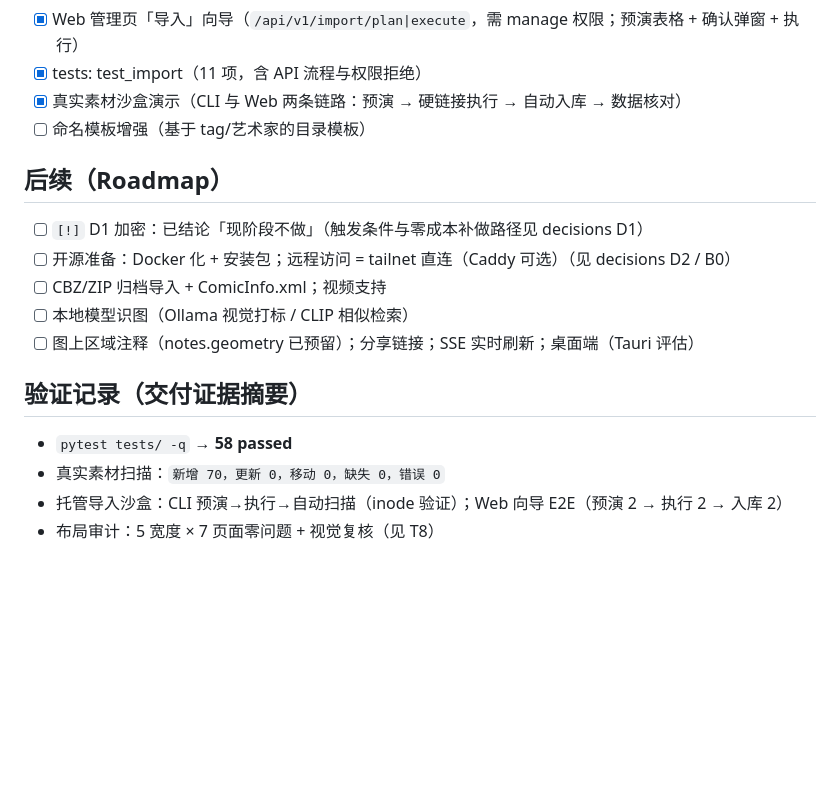
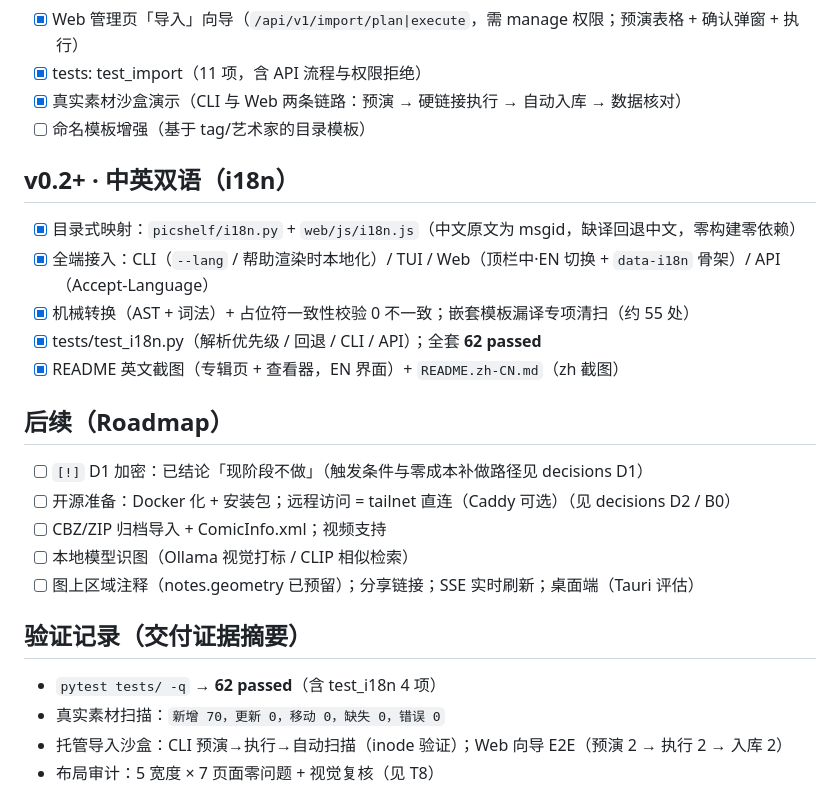
Before and after one commit to StepaniaH/pic-shelf, a Markdown page: TASKS.md, the part around the change. Drawn GitHub-style; blank space fills up the shorter version.

```diff
--- a/TASKS.md
+++ b/TASKS.md
@@ -67,6 +67,13 @@
 - [x] 真实素材沙盒演示（CLI 与 Web 两条链路：预演 → 硬链接执行 → 自动入库 → 数据核对）
 - [ ] 命名模板增强（基于 tag/艺术家的目录模板）
 
+## v0.2+ · 中英双语（i18n）
+- [x] 目录式映射：`picshelf/i18n.py` + `web/js/i18n.js`（中文原文为 msgid，缺译回退中文，零构建零依赖）
+- [x] 全端接入：CLI（`--lang` / 帮助渲染时本地化）/ TUI / Web（顶栏中·EN 切换 + `data-i18n` 骨架）/ API（Accept-Language）
+- [x] 机械转换（AST + 词法）+ 占位符一致性校验 0 不一致；嵌套模板漏译专项清扫（约 55 处）
+- [x] tests/test_i18n.py（解析优先级 / 回退 / CLI / API）；全套 **62 passed**
+- [x] README 英文截图（专辑页 + 查看器，EN 界面）+ `README.zh-CN.md`（zh 截图）
+
 ## 后续（Roadmap）
 - [ ] `[!]` D1 加密：已结论「现阶段不做」（触发条件与零成本补做路径见 decisions D1）
 - [ ] 开源准备：Docker 化 + 安装包；远程访问 = tailnet 直连（Caddy 可选）（见 decisions D2 / B0）
@@ -75,7 +82,7 @@
 - [ ] 图上区域注释（notes.geometry 已预留）；分享链接；SSE 实时刷新；桌面端（Tauri 评估）
 
 ## 验证记录（交付证据摘要）
-- `pytest tests/ -q` → **58 passed**
+- `pytest tests/ -q` → **62 passed**（含 test_i18n 4 项）
 - 真实素材扫描：`新增 70，更新 0，移动 0，缺失 0，错误 0`
 - 托管导入沙盒：CLI 预演→执行→自动扫描（inode 验证）；Web 向导 E2E（预演 2 → 执行 2 → 入库 2）
 - 布局审计：5 宽度 × 7 页面零问题 + 视觉复核（见 T8）
```
Also changed, not shown: README.md (+5 -1 lines), README.zh-CN.md (added, +111 -0 lines), docs/decisions.md (+7 -0 lines), docs/screenshots/2026-10-11-album-page-en.png (added), docs/screenshots/2026-10-11-album-page-zh.png (renamed from docs/screenshots/2026-10-11-album-page.png), docs/screenshots/2026-10-11-viewer-en.png (added).
